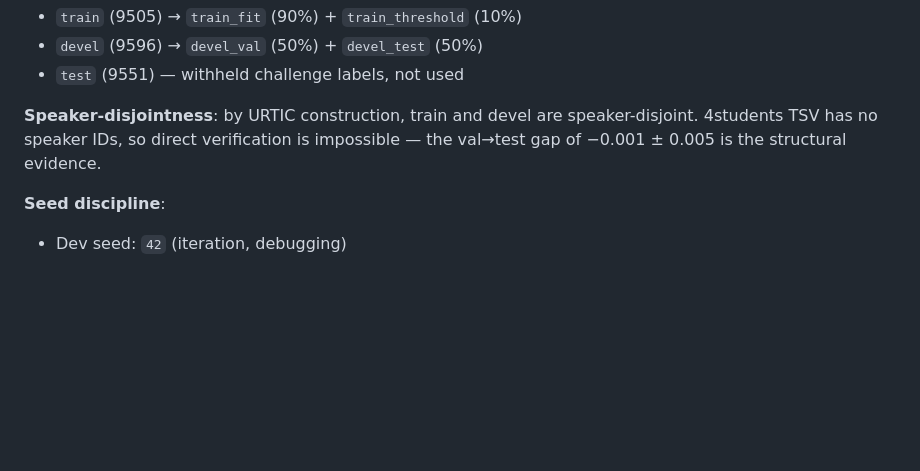
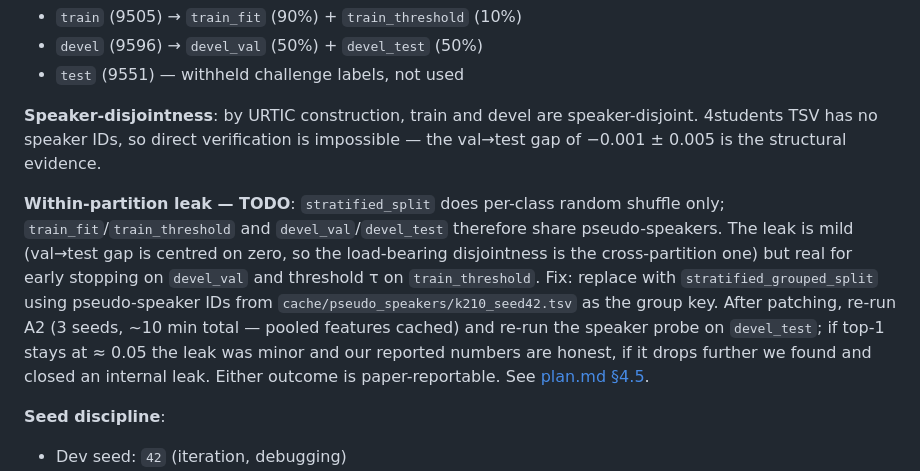
Before and after one commit to chrisfeldkircher/AI-For-Health, a Markdown page: summary.md, the part around the change. Rendered like a GitHub page; blank space fills up the shorter version.

```diff
--- a/summary.md
+++ b/summary.md
@@ -53,6 +53,8 @@ Full numbers:
 - `test` (9551) — withheld challenge labels, not used
 
 **Speaker-disjointness**: by URTIC construction, train and devel are speaker-disjoint. 4students TSV has no speaker IDs, so direct verification is impossible — the val→test gap of −0.001 ± 0.005 is the structural evidence.
+
+**Within-partition leak — TODO**: `stratified_split` does per-class random shuffle only; `train_fit`/`train_threshold` and `devel_val`/`devel_test` therefore share pseudo-speakers. The leak is mild (val→test gap is centred on zero, so the load-bearing disjointness is the cross-partition one) but real for early stopping on `devel_val` and threshold τ on `train_threshold`. Fix: replace with `stratified_grouped_split` using pseudo-speaker IDs from `cache/pseudo_speakers/k210_seed42.tsv` as the group key. After patching, re-run A2 (3 seeds, ~10 min total — pooled features cached) and re-run the speaker probe on `devel_test`; if top-1 stays at ≈ 0.05 the leak was minor and our reported numbers are honest, if it drops further we found and closed an internal leak. Either outcome is paper-reportable. See [plan.md §4.5](plan.md).
 
 **Seed discipline**:
 
```
Also changed, not shown: plan.md (+32 -0 lines).
